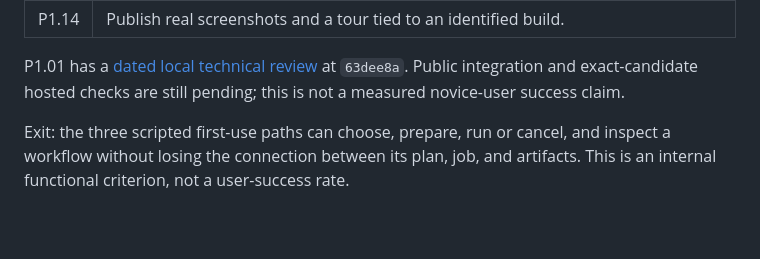
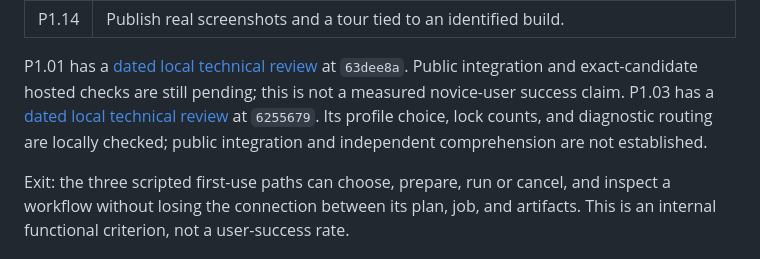
Before and after one commit to interemi/scientific-workbench-public, a Markdown page: docs/PRODUCT_IMPROVEMENT_ROADMAP.md, the part around the change. Drawn GitHub-style; blank space fills up the shorter version.

Commit message:
Record local Core and Full guidance evidence

```diff
--- a/docs/PRODUCT_IMPROVEMENT_ROADMAP.md
+++ b/docs/PRODUCT_IMPROVEMENT_ROADMAP.md
@@ -159,6 +159,10 @@ and usability baseline.
 P1.01 has a [dated local technical review](PHASE4_DASHBOARD_LOCAL_REVIEW_2026-10-04.md)
 at `63dee8a`. Public integration and exact-candidate hosted checks are still
 pending; this is not a measured novice-user success claim.
+P1.03 has a [dated local technical review](PHASE4_PROFILE_GUIDANCE_LOCAL_REVIEW_2026-10-04.md)
+at `6255679`. Its profile choice, lock counts, and diagnostic routing are
+locally checked; public integration and independent comprehension are not
+established.
 
 Exit: the three scripted first-use paths can choose, prepare, run or cancel,
 and inspect a workflow without losing the connection between its plan, job,
```
Also changed, not shown: docs/PHASE4_DASHBOARD_LOCAL_REVIEW_2026-10-04.md (+3 -0 lines), docs/PHASE4_PROFILE_GUIDANCE_LOCAL_REVIEW_2026-10-04.md (added, +39 -0 lines).
